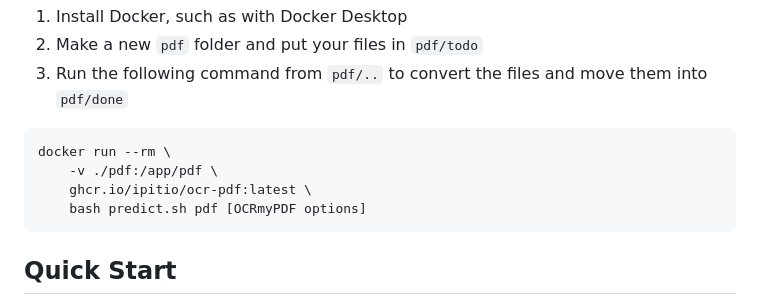
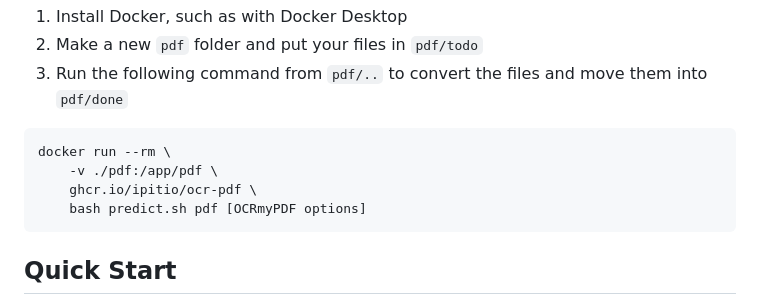
Before and after one commit to ipitio/ocr-pdf, a Markdown page: README.md, the part around the change. Rendered like a GitHub page.

````diff
--- a/README.md
+++ b/README.md
@@ -53,7 +53,7 @@ If you want to skip building an image, just use mine:
 ```bash
 docker run --rm \
     -v ./pdf:/app/pdf \
-    ghcr.io/ipitio/ocr-pdf:latest \
+    ghcr.io/ipitio/ocr-pdf \
     bash predict.sh pdf [OCRmyPDF options]
 ```
 
````
